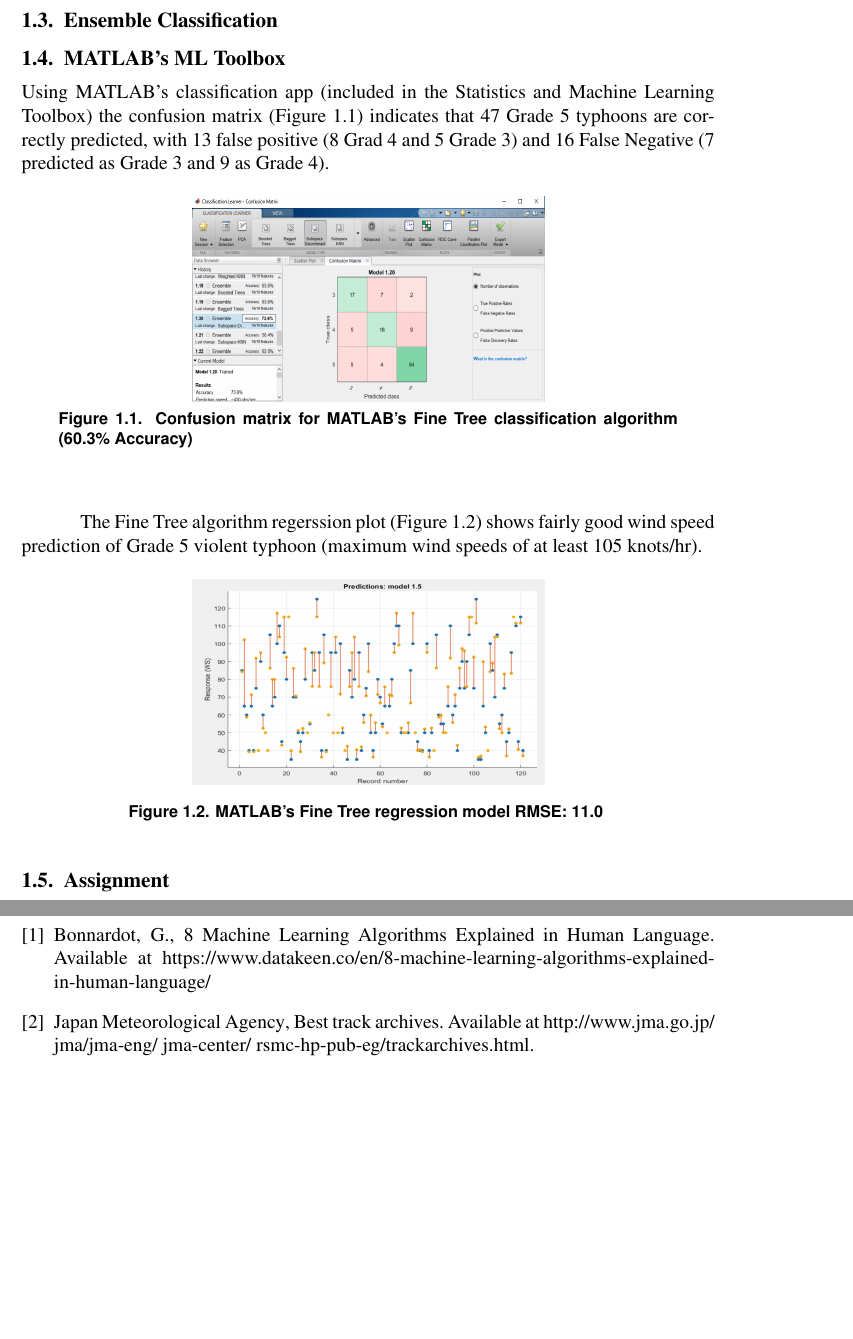
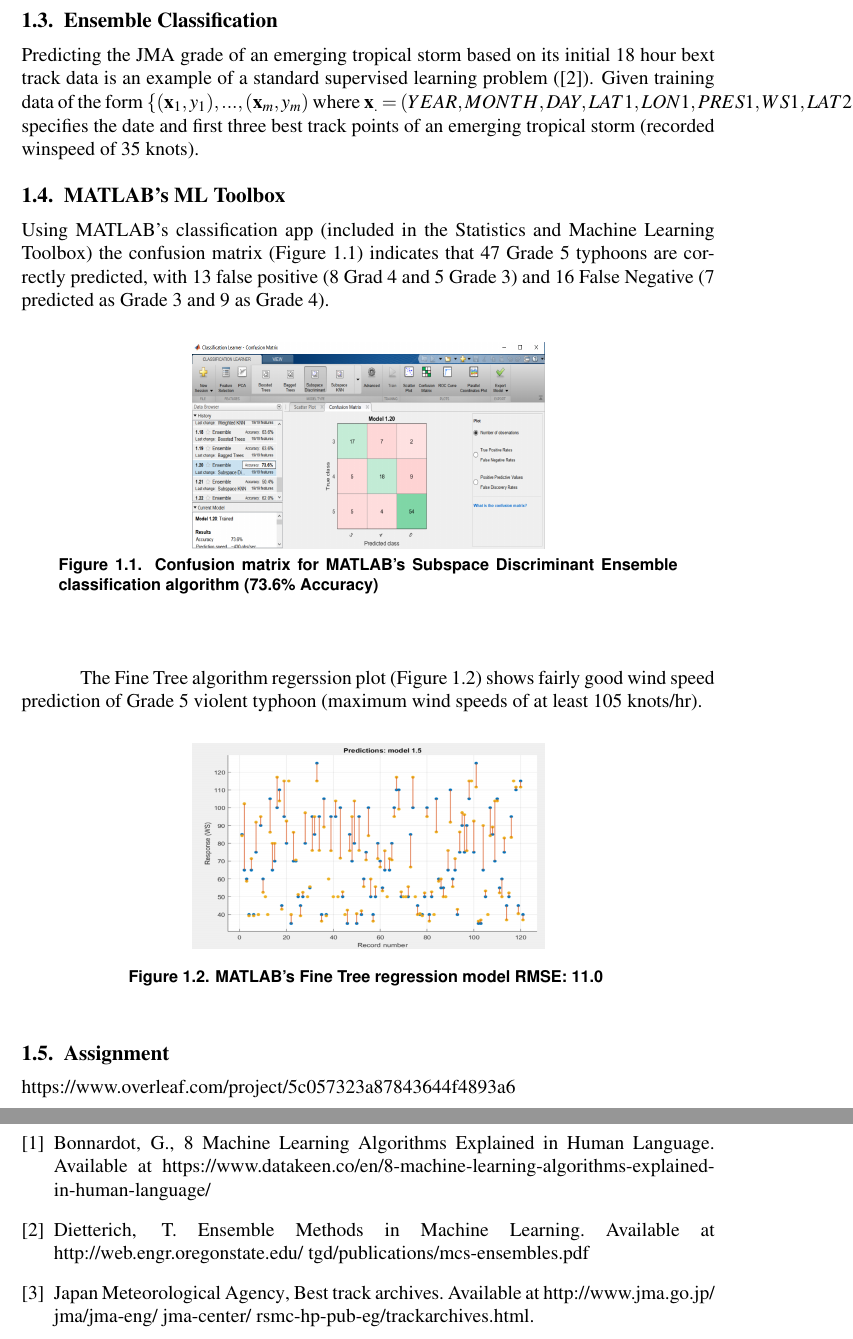
Before and after one commit to pisihara/TyphoonMachineLearning, a LaTeX book (TyphoonMachineLearningLab.tex): two parts of pages 3 and 4 of 4 before the commit and two parts of pages 3 and 5 of 5 after it, joined at a grey line, cut so that both start at the same text, the shorter picture padded with empty space. Compiled offline with pdfLaTeX.

Commit message:
Updates from ShareLaTeX

```diff
--- a/TyphoonMachineLearningLab.tex
+++ b/TyphoonMachineLearningLab.tex
@@ -57,7 +57,7 @@ There are a number of basic supervised ML algorithms \cite{Bon} such as
 {\flushleft In} this chapter, we consider the ensemble approach.
 
 \section{Ensemble Classification}
-
+Predicting the JMA grade of an emerging tropical storm based on its initial 18 hour bext track data is an example of a standard supervised learning problem (\cite{Diet}).  Given training data of the form $\{({\bf x}_1,y_1),...,({\bf x}_m,y_m)$  where ${\bf x_.}=(YEAR,MONTH,DAY,LAT1,LON1,PRES1,WS1,LAT2,LON2,PRES2,WS2,LAT3,LON3,PRES3,WS3,LAT4,	LON4,PRES4,WS4)$ specifies the date and first three best track points of an emerging tropical storm (recorded winspeed of 35 knots).
 
 \section{MATLAB's ML Toolbox}
 Using MATLAB's classification app (included in the Statistics and Machine Learning Toolbox) the confusion matrix (Figure \ref{fig1}) indicates that 47 Grade 5 typhoons are correctly predicted, with 13 false positive (8 Grad 4 and 5 Grade 3) and 16 False Negative (7 predicted as Grade 3 and 9 as Grade 4).
@@ -65,7 +65,7 @@ Using MATLAB's classification app (included in the Statistics and Machine Learni
  \begin{figure}[!htpb]
  \centering
 \includegraphics[width=3in,height=1.75in]{Ensemblefig1.png}
-\caption{Confusion matrix for MATLAB's Fine Tree classification algorithm (60.3\% Accuracy) }
+\caption{Confusion matrix for MATLAB's Subspace Discriminant Ensemble classification algorithm (73.6\% Accuracy) }
 \label{fig1}
 \end{figure}
 
@@ -80,7 +80,7 @@ The Fine Tree algorithm regerssion plot (Figure \ref{fig2}) shows fairly good wi
 \label{fig2}
 \end{figure}
 
-\section{Assignment}
+\section{Assignment}https://www.overleaf.com/project/5c057323a87843644f4893a6
 
 
 \section{Computer Project}
@@ -95,6 +95,8 @@ an ensemble based regression model for the highest wind speed attained on a best
  \begin{thebibliography}{9}
 
  \bibitem{Bon}  {Bonnardot, G.}, 8 Machine Learning Algorithms Explained in Human Language. Available at https://www.datakeen.co/en/8-machine-learning-algorithms-explained-in-human-language/
+
+ \bibitem{Diet} {Dietterich, T.} Ensemble Methods in Machine Learning.  Available at http://web.engr.oregonstate.edu/~tgd/publications/mcs-ensembles.pdf
 
 \bibitem{JMA} {Japan Meteorological Agency},  Best track archives. Available at  http://www.jma.go.jp/ jma/jma-eng/ jma-center/ rsmc-hp-pub-eg/trackarchives.html.
 
```
